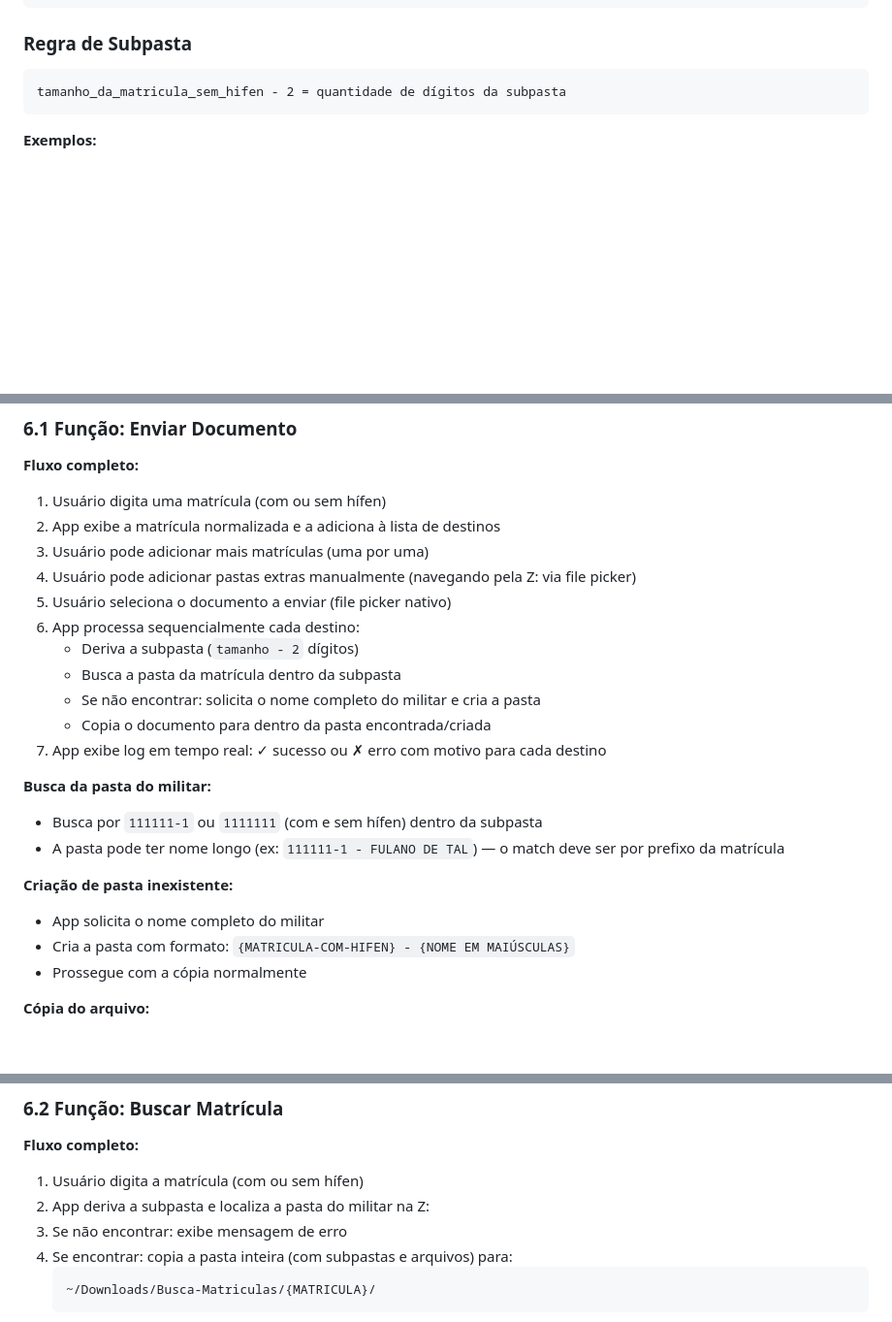
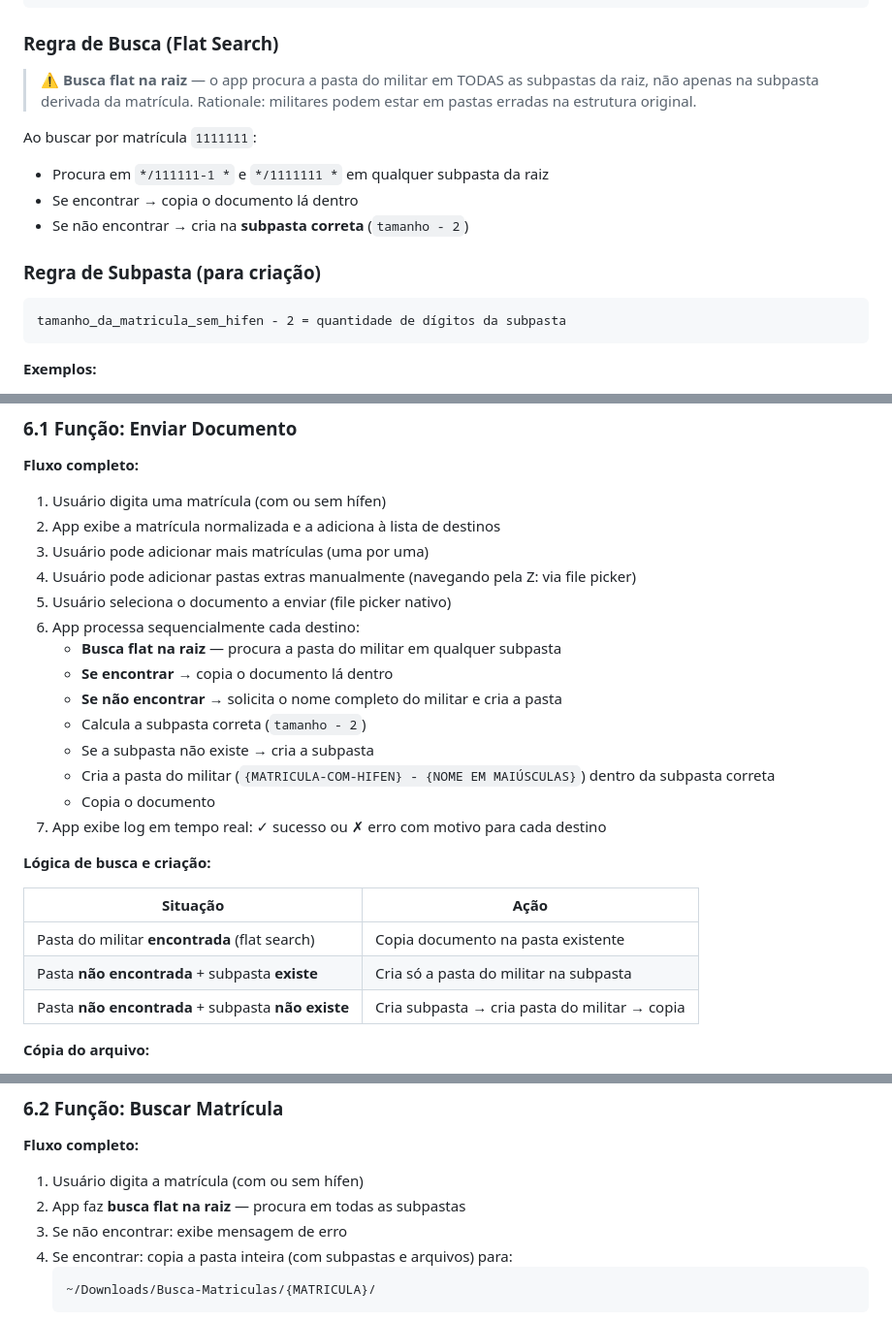
Before and after one commit to tiagoc93/gestor-pastas-militares, a Markdown page: PRD.md, 3 parts joined by grey strips. Shown at 97% size. Drawn GitHub-style; blank space fills up the shorter version.

Commit message:
docs: flat search + criação em subpasta correta (PRD + TASKS)

````diff
--- a/PRD.md
+++ b/PRD.md
@@ -55,7 +55,16 @@ Z:/
 └── ...
 ```
 
-### Regra de Subpasta
+### Regra de Busca (Flat Search)
+
+> ⚠️ **Busca flat na raiz** — o app procura a pasta do militar em TODAS as subpastas da raiz, não apenas na subpasta derivada da matrícula. Rationale: militares podem estar em pastas erradas na estrutura original.
+
+Ao buscar por matrícula `1111111`:
+- Procura em `*/111111-1 *` e `*/1111111 *` em qualquer subpasta da raiz
+- Se encontrar → copia o documento lá dentro
+- Se não encontrar → cria na **subpasta correta** (`tamanho - 2`)
+
+### Regra de Subpasta (para criação)
 
 ```
 tamanho_da_matricula_sem_hifen - 2 = quantidade de dígitos da subpasta
@@ -108,20 +117,22 @@ O sistema deve aceitar a matrícula com ou sem hífen na entrada do usuário e n
 4. Usuário pode adicionar pastas extras manualmente (navegando pela Z: via file picker)
 5. Usuário seleciona o documento a enviar (file picker nativo)
 6. App processa sequencialmente cada destino:
-   - Deriva a subpasta (`tamanho - 2` dígitos)
-   - Busca a pasta da matrícula dentro da subpasta
-   - Se não encontrar: solicita o nome completo do militar e cria a pasta
-   - Copia o documento para dentro da pasta encontrada/criada
+   - **Busca flat na raiz** — procura a pasta do militar em qualquer subpasta
+   - **Se encontrar** → copia o documento lá dentro
+   - **Se não encontrar** → solicita o nome completo do militar e cria a pasta
+   - Calcula a subpasta correta (`tamanho - 2`)
+   - Se a subpasta não existe → cria a subpasta
+   - Cria a pasta do militar (`{MATRICULA-COM-HIFEN} - {NOME EM MAIÚSCULAS}`) dentro da subpasta correta
+   - Copia o documento
 7. App exibe log em tempo real: ✓ sucesso ou ✗ erro com motivo para cada destino
 
-**Busca da pasta do militar:**
-- Busca por `111111-1` ou `1111111` (com e sem hífen) dentro da subpasta
-- A pasta pode ter nome longo (ex: `111111-1 - FULANO DE TAL`) — o match deve ser por prefixo da matrícula
+**Lógica de busca e criação:**
 
-**Criação de pasta inexistente:**
-- App solicita o nome completo do militar
-- Cria a pasta com formato: `{MATRICULA-COM-HIFEN} - {NOME EM MAIÚSCULAS}`
-- Prossegue com a cópia normalmente
+| Situação | Ação |
+|---|---|
+| Pasta do militar **encontrada** (flat search) | Copia documento na pasta existente |
+| Pasta **não encontrada** + subpasta **existe** | Cria só a pasta do militar na subpasta |
+| Pasta **não encontrada** + subpasta **não existe** | Cria subpasta → cria pasta do militar → copia |
 
 **Cópia do arquivo:**
 - O arquivo é lido uma única vez em memória (RAM)
@@ -140,7 +151,7 @@ O sistema deve aceitar a matrícula com ou sem hífen na entrada do usuário e n
 **Fluxo completo:**
 
 1. Usuário digita a matrícula (com ou sem hífen)
-2. App deriva a subpasta e localiza a pasta do militar na Z:
+2. App faz **busca flat na raiz** — procura em todas as subpastas
 3. Se não encontrar: exibe mensagem de erro
 4. Se encontrar: copia a pasta inteira (com subpastas e arquivos) para:
    ```
````
Also changed, not shown: TASKS.md (+9 -7 lines).
